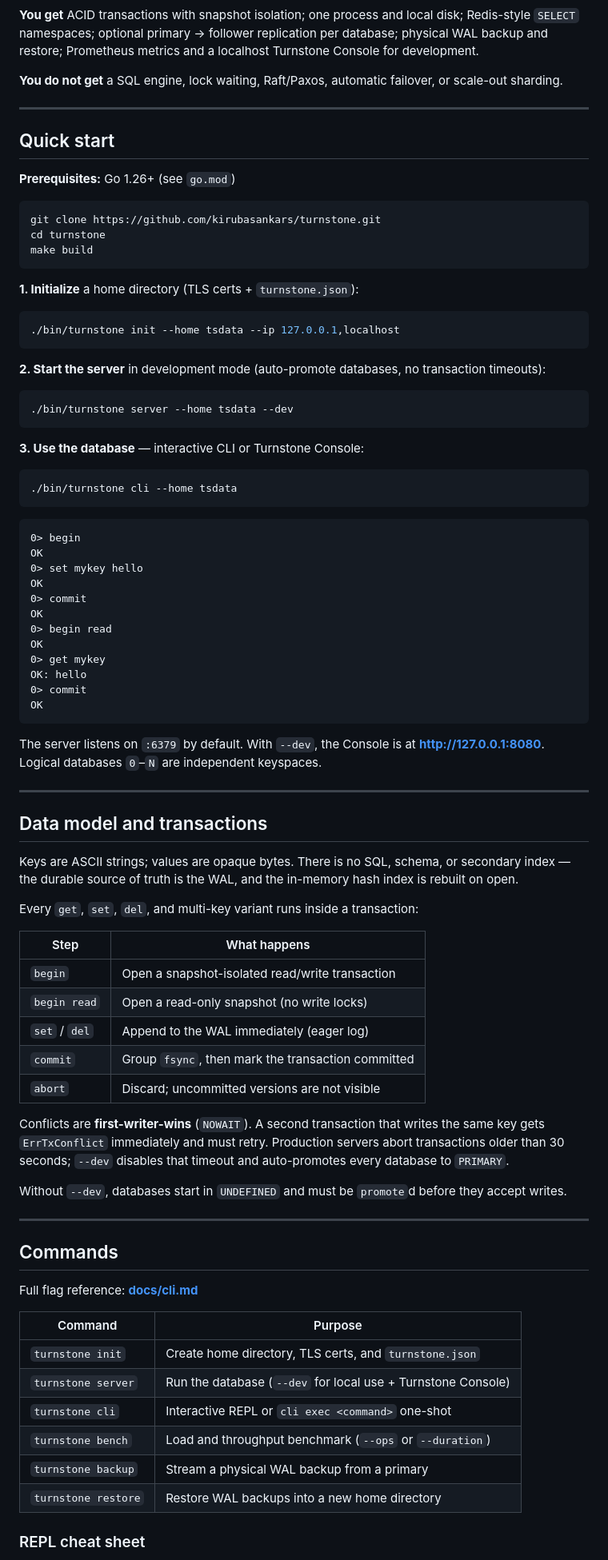
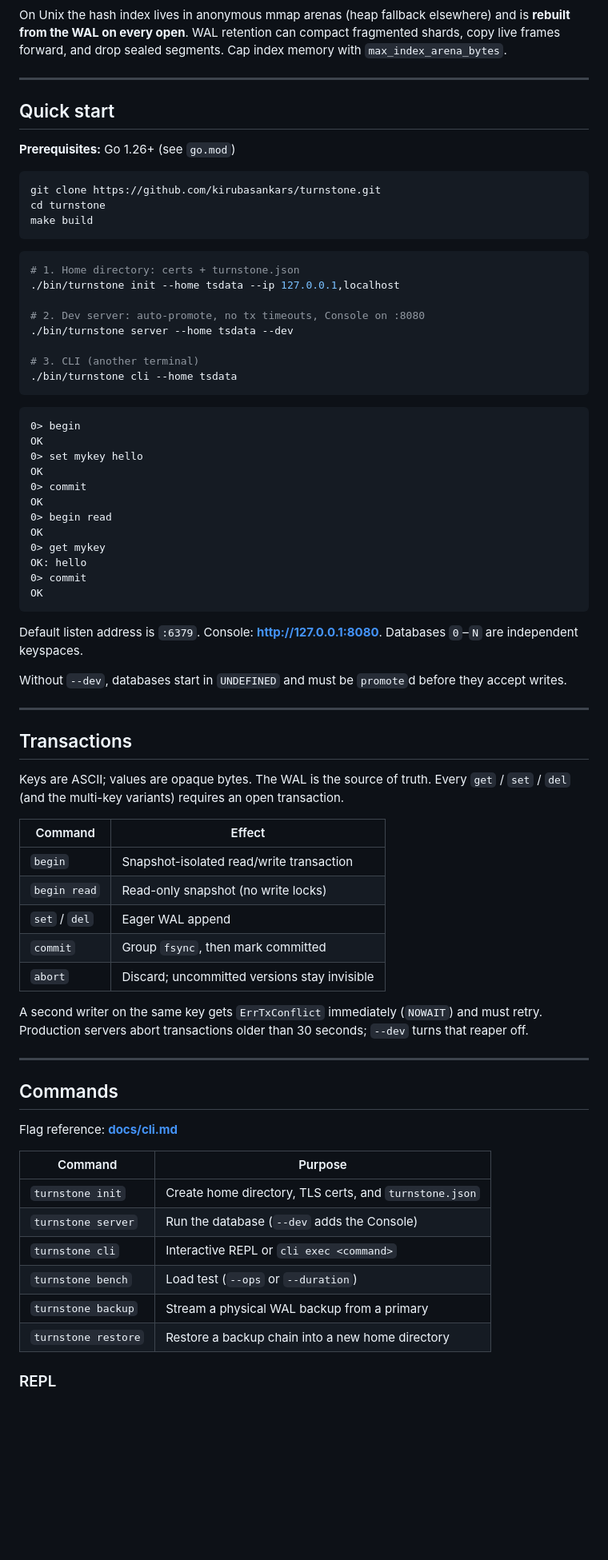
Before and after one commit to kirubasankars/turnstone, a Markdown page: README.md, the part around one of its changes. Shown at 80% size. Rendered like a GitHub page; blank space fills up the shorter version.

Commit message:
Rebuild the root README as a homepage with the WAL and mmap storage model.

````diff
--- a/README.md
+++ b/README.md
@@ -40,9 +48,7 @@ flowchart LR
     engine --> index
 ```
 
-**You get** ACID transactions with snapshot isolation; one process and local disk; Redis-style `SELECT` namespaces; optional primary → follower replication per database; physical WAL backup and restore; Prometheus metrics and a localhost Turnstone Console for development.
-
-**You do not get** a SQL engine, lock waiting, Raft/Paxos, automatic failover, or scale-out sharding.
+On Unix the hash index lives in anonymous mmap arenas (heap fallback elsewhere) and is **rebuilt from the WAL on every open**. WAL retention can compact fragmented shards, copy live frames forward, and drop sealed segments. Cap index memory with `max_index_arena_bytes`.
 
 ---
 
@@ -56,21 +62,14 @@ cd turnstone
 make build
 ```
 
-**1. Initialize** a home directory (TLS certs + `turnstone.json`):
+```bash
+# 1. Home directory: certs + turnstone.json
+./bin/turnstone init --home tsdata --ip 127.0.0.1,localhost
 
-```bash
-./bin/turnstone init --home tsdata --ip 127.0.0.1,localhost
-```
+# 2. Dev server: auto-promote, no tx timeouts, Console on :8080
+./bin/turnstone server --home tsdata --dev
 
-**2. Start the server** in development mode (auto-promote databases, no transaction timeouts):
-
-```bash
-./bin/turnstone server --home tsdata --dev
-```
-
-**3. Use the database** — interactive CLI or Turnstone Console:
-
-```bash
+# 3. CLI (another terminal)
 ./bin/turnstone cli --home tsdata
 ```
 
@@ -89,42 +88,40 @@ OK: hello
 OK
 ```
 
-The server listens on `:6379` by default. With `--dev`, the Console is at **http://127.0.0.1:8080**. Logical databases `0`–`N` are independent keyspaces.
-
----
-
-## Data model and transactions
-
-Keys are ASCII strings; values are opaque bytes. There is no SQL, schema, or secondary index — the durable source of truth is the WAL, and the in-memory hash index is rebuilt on open.
-
-Every `get`, `set`, `del`, and multi-key variant runs inside a transaction:
-
-| Step | What happens |
-| --- | --- |
-| `begin` | Open a snapshot-isolated read/write transaction |
-| `begin read` | Open a read-only snapshot (no write locks) |
-| `set` / `del` | Append to the WAL immediately (eager log) |
-| `commit` | Group `fsync`, then mark the transaction committed |
-| `abort` | Discard; uncommitted versions are not visible |
-
-Conflicts are **first-writer-wins** (`NOWAIT`). A second transaction that writes the same key gets `ErrTxConflict` immediately and must retry. Production servers abort transactions older than 30 seconds; `--dev` disables that timeout and auto-promotes every database to `PRIMARY`.
+Default listen address is `:6379`. Console: **http://127.0.0.1:8080**. Databases `0`–`N` are independent keyspaces.
 
 Without `--dev`, databases start in `UNDEFINED` and must be `promote`d before they accept writes.
 
 ---
 
+## Transactions
+
+Keys are ASCII; values are opaque bytes. The WAL is the source of truth. Every `get` / `set` / `del` (and the multi-key variants) requires an open transaction.
+
+| Command | Effect |
+| --- | --- |
+| `begin` | Snapshot-isolated read/write transaction |
+| `begin read` | Read-only snapshot (no write locks) |
+| `set` / `del` | Eager WAL append |
+| `commit` | Group `fsync`, then mark committed |
+| `abort` | Discard; uncommitted versions stay invisible |
+
+A second writer on the same key gets `ErrTxConflict` immediately (`NOWAIT`) and must retry. Production servers abort transactions older than 30 seconds; `--dev` turns that reaper off.
+
+---
+
 ## Commands
 
-Full flag reference: **[docs/cli.md](docs/cli.md)**
+Flag reference: **[docs/cli.md](docs/cli.md)**
 
 | Command | Purpose |
 | --- | --- |
 | `turnstone init` | Create home directory, TLS certs, and `turnstone.json` |
-| `turnstone server` | Run the database (`--dev` for local use + Turnstone Console) |
-| `turnstone cli` | Interactive REPL or `cli exec <command>` one-shot |
-| `turnstone bench` | Load and throughput benchmark (`--ops` or `--duration`) |
+| `turnstone server` | Run the database (`--dev` adds the Console) |
+| `turnstone cli` | Interactive REPL or `cli exec <command>` |
+| `turnstone bench` | Load test (`--ops` or `--duration`) |
 | `turnstone backup` | Stream a physical WAL backup from a primary |
-| `turnstone restore` | Restore WAL backups into a new home directory |
+| `turnstone restore` | Restore a backup chain into a new home directory |
 
-### REPL cheat sheet
+### REPL
 
````
Also changed, not shown: other parts of README.md (+52 -62 lines).
